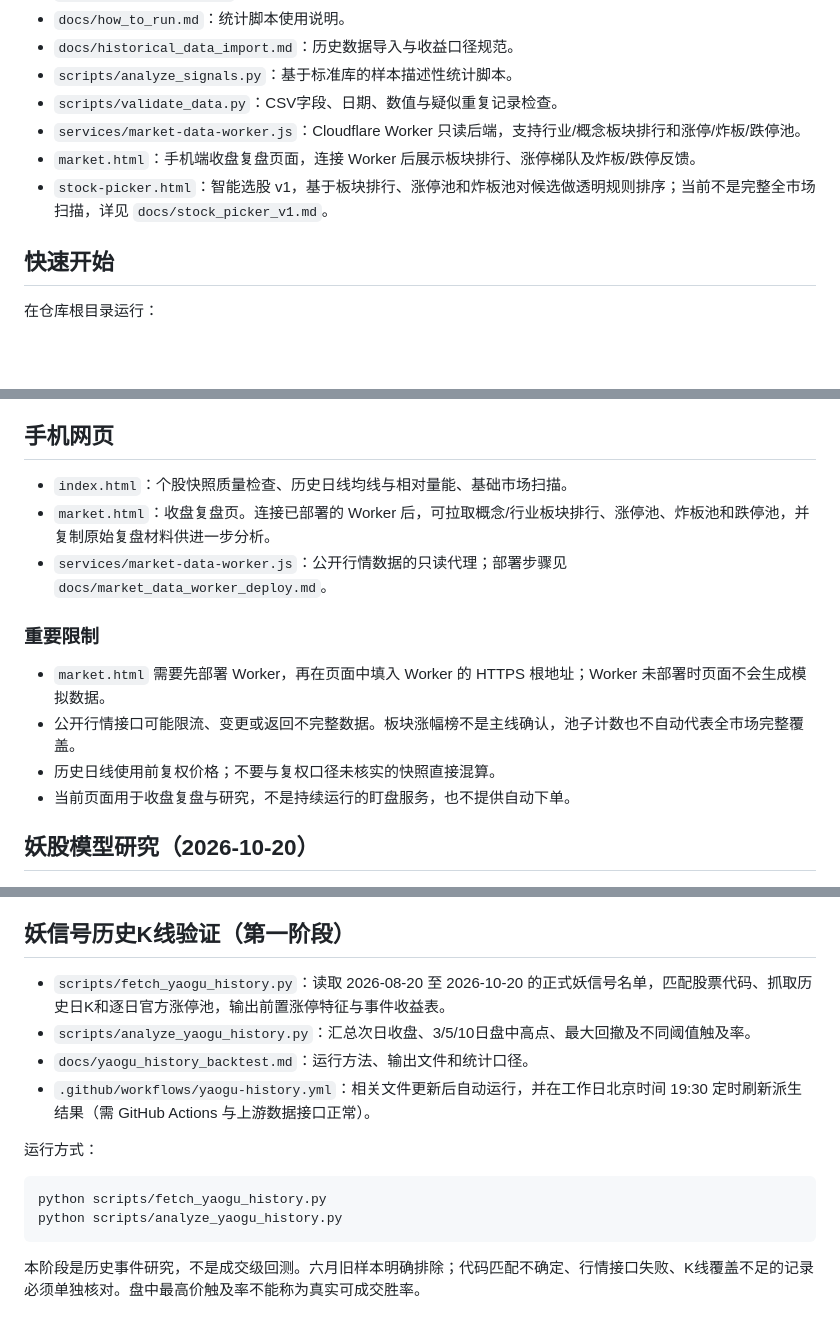
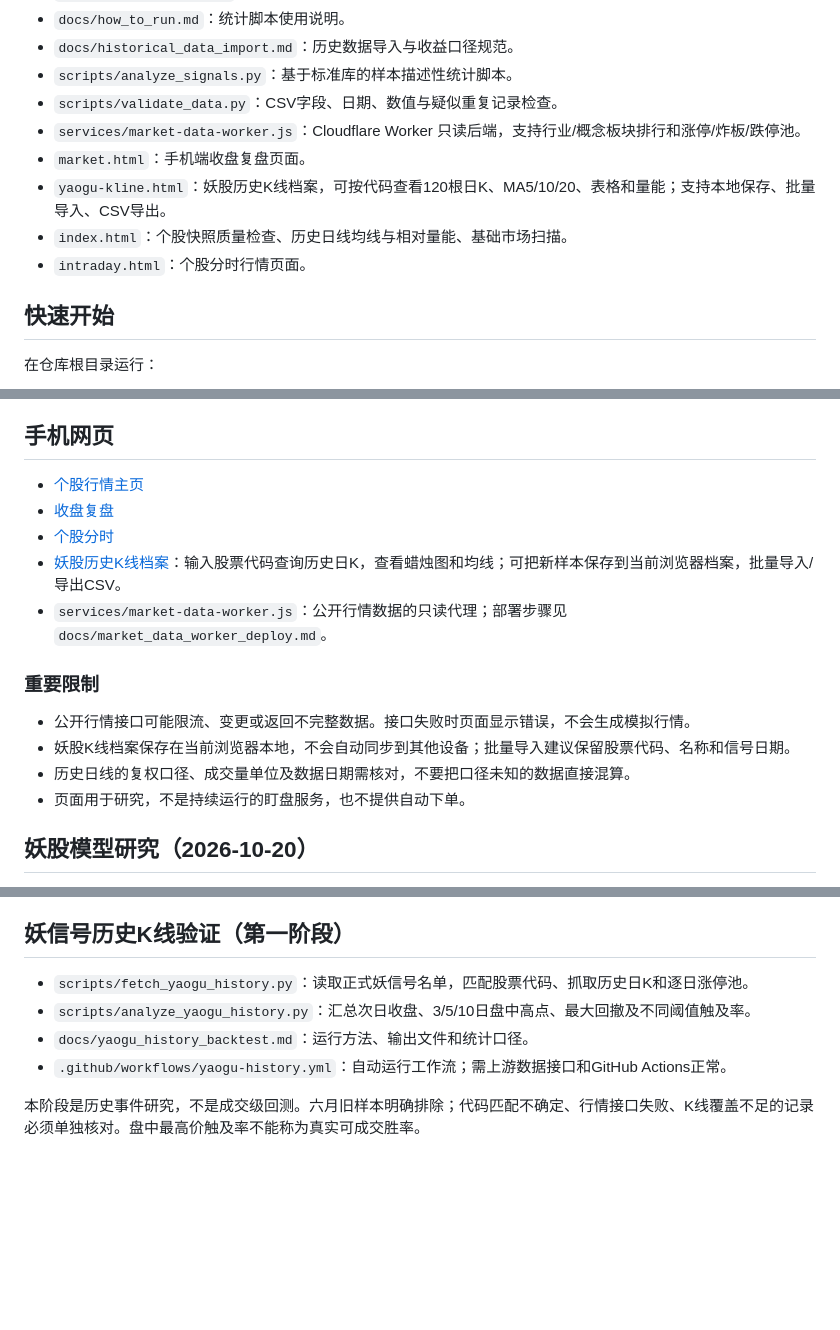
Before and after one commit to ruil50466-web/a-share-lab, a Markdown page: README.md, 3 parts joined by grey strips. Drawn GitHub-style; blank space fills up the shorter version.

Commit message:
Document reusable 妖股 K-line archive page

````diff
--- a/README.md
+++ b/README.md
@@ -24,8 +24,10 @@ A股短线研究与策略验证实验室。
 - `scripts/analyze_signals.py`：基于标准库的样本描述性统计脚本。
 - `scripts/validate_data.py`：CSV字段、日期、数值与疑似重复记录检查。
 - `services/market-data-worker.js`：Cloudflare Worker 只读后端，支持行业/概念板块排行和涨停/炸板/跌停池。
-- `market.html`：手机端收盘复盘页面，连接 Worker 后展示板块排行、涨停梯队及炸板/跌停反馈。
-- `stock-picker.html`：智能选股 v1，基于板块排行、涨停池和炸板池对候选做透明规则排序；当前不是完整全市场扫描，详见 `docs/stock_picker_v1.md`。
+- `market.html`：手机端收盘复盘页面。
+- `yaogu-kline.html`：妖股历史K线档案，可按代码查看120根日K、MA5/10/20、表格和量能；支持本地保存、批量导入、CSV导出。
+- `index.html`：个股快照质量检查、历史日线均线与相对量能、基础市场扫描。
+- `intraday.html`：个股分时行情页面。
 
 ## 快速开始
 
@@ -56,17 +58,18 @@ python scripts/analyze_signals.py
 
 ## 手机网页
 
-- `index.html`：个股快照质量检查、历史日线均线与相对量能、基础市场扫描。
-- `market.html`：收盘复盘页。连接已部署的 Worker 后，可拉取概念/行业板块排行、涨停池、炸板池和跌停池，并复制原始复盘材料供进一步分析。
+- [个股行情主页](index.html)
+- [收盘复盘](market.html)
+- [个股分时](intraday.html)
+- [妖股历史K线档案](yaogu-kline.html)：输入股票代码查询历史日K，查看蜡烛图和均线；可把新样本保存到当前浏览器档案，批量导入/导出CSV。
 - `services/market-data-worker.js`：公开行情数据的只读代理；部署步骤见 `docs/market_data_worker_deploy.md`。
 
 ### 重要限制
 
-- `market.html` 需要先部署 Worker，再在页面中填入 Worker 的 HTTPS 根地址；Worker 未部署时页面不会生成模拟数据。
-- 公开行情接口可能限流、变更或返回不完整数据。板块涨幅榜不是主线确认，池子计数也不自动代表全市场完整覆盖。
-- 历史日线使用前复权价格；不要与复权口径未核实的快照直接混算。
-- 当前页面用于收盘复盘与研究，不是持续运行的盯盘服务，也不提供自动下单。
-
+- 公开行情接口可能限流、变更或返回不完整数据。接口失败时页面显示错误，不会生成模拟行情。
+- 妖股K线档案保存在当前浏览器本地，不会自动同步到其他设备；批量导入建议保留股票代码、名称和信号日期。
+- 历史日线的复权口径、成交量单位及数据日期需核对，不要把口径未知的数据直接混算。
+- 页面用于研究，不是持续运行的盯盘服务，也不提供自动下单。
 
 ## 妖股模型研究（2026-10-20）
 
@@ -78,16 +81,9 @@ python scripts/analyze_signals.py
 
 ## 妖信号历史K线验证（第一阶段）
 
-- `scripts/fetch_yaogu_history.py`：读取 2026-08-20 至 2026-10-20 的正式妖信号名单，匹配股票代码、抓取历史日K和逐日官方涨停池，输出前置涨停特征与事件收益表。
+- `scripts/fetch_yaogu_history.py`：读取正式妖信号名单，匹配股票代码、抓取历史日K和逐日涨停池。
 - `scripts/analyze_yaogu_history.py`：汇总次日收盘、3/5/10日盘中高点、最大回撤及不同阈值触及率。
 - `docs/yaogu_history_backtest.md`：运行方法、输出文件和统计口径。
-- `.github/workflows/yaogu-history.yml`：相关文件更新后自动运行，并在工作日北京时间 19:30 定时刷新派生结果（需 GitHub Actions 与上游数据接口正常）。
-
-运行方式：
-
-```bash
-python scripts/fetch_yaogu_history.py
-python scripts/analyze_yaogu_history.py
-```
+- `.github/workflows/yaogu-history.yml`：自动运行工作流；需上游数据接口和GitHub Actions正常。
 
 本阶段是历史事件研究，不是成交级回测。六月旧样本明确排除；代码匹配不确定、行情接口失败、K线覆盖不足的记录必须单独核对。盘中最高价触及率不能称为真实可成交胜率。
````
